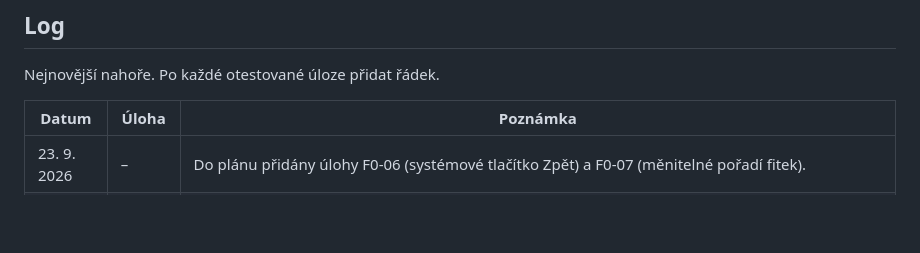
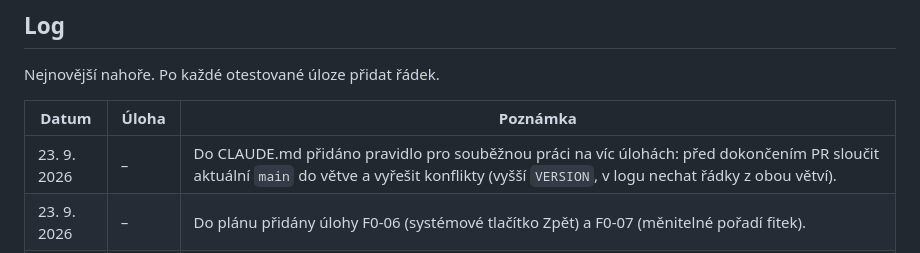
Before and after one commit to dt-appdev/workout-denik, a Markdown page: docs/plan-vyvoje.md, the part around the change. Rendered like a GitHub page; blank space fills up the shorter version.

```diff
--- a/docs/plan-vyvoje.md
+++ b/docs/plan-vyvoje.md
@@ -146,6 +146,7 @@ Nejnovější nahoře. Po každé otestované úloze přidat řádek.
 
 | Datum | Úloha | Poznámka |
 |---|---|---|
+| 23. 9. 2026 | – | Do CLAUDE.md přidáno pravidlo pro souběžnou práci na víc úlohách: před dokončením PR sloučit aktuální `main` do větve a vyřešit konflikty (vyšší `VERSION`, v logu nechat řádky z obou větví). |
 | 23. 9. 2026 | – | Do plánu přidány úlohy F0-06 (systémové tlačítko Zpět) a F0-07 (měnitelné pořadí fitek). |
 | 23. 9. 2026 | F0-05 | Nová záložka Cviky (6. ve spodní liště, ikona kniha): všechny cviky, nahoře cvičené; řazení Naposledy / A–Z; filtr partie a vybavení (pamatuje se), filtr Skryté; + Nový cvik. Hledání všude bez ohledu na diakritiku. Stránka cviku rozdělená na Popis a Statistiky: ze záložky Cviky a z výběru cviku se otevře Popis, ze Statistik, Historie a tréninku Statistiky. „Spravovat“ z Nastavení odstraněno. Data ani formát zálohy beze změny. |
 | 23. 9. 2026 | – | Do plánu přidány úlohy F0-04 (verze appky v Nastavení) a F0-05 (záložka Cviky). |
```
Also changed, not shown: CLAUDE.md (+7 -0 lines).
